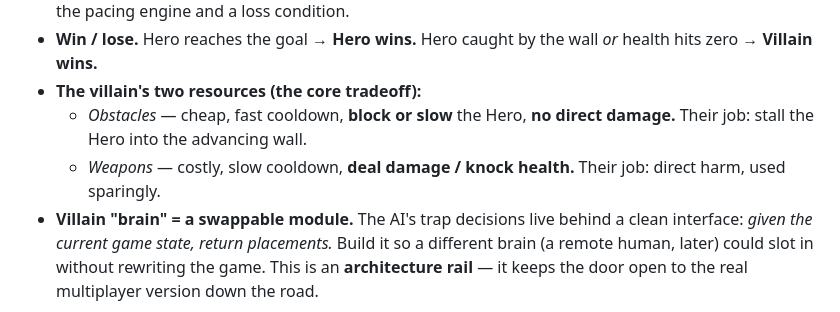
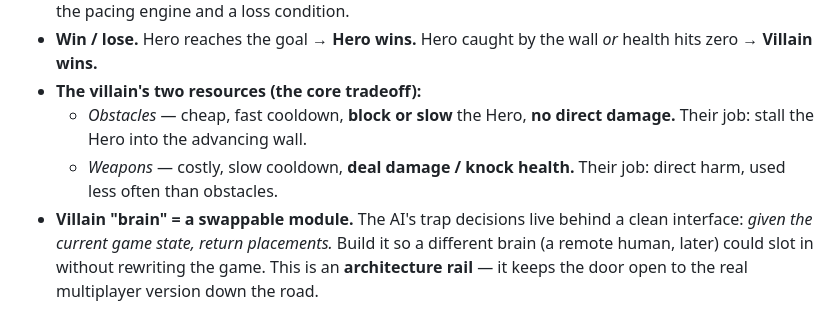
Before and after one commit to Driver-cyber/garden-run, a Markdown page: CLAUDE.md, the part around the change. Drawn GitHub-style.

Commit message:
Update CLAUDE.md with resource usage detailslessoftenweapons
Clarified the usage frequency of weapons compared to obstacles.

```diff
--- a/CLAUDE.md
+++ b/CLAUDE.md
@@ -24,7 +24,7 @@ URL someone can open and play.
   - *Obstacles* — cheap, fast cooldown, **block or slow** the Hero, **no direct damage.**
     Their job: stall the Hero into the advancing wall.
   - *Weapons* — costly, slow cooldown, **deal damage / knock health.** Their job: direct harm,
-    used sparingly.
+    used less often than obstacles.
 - **Villain "brain" = a swappable module.** The AI's trap decisions live behind a clean
   interface: *given the current game state, return placements.* Build it so a different brain
   (a remote human, later) could slot in without rewriting the game. This is an **architecture
```
